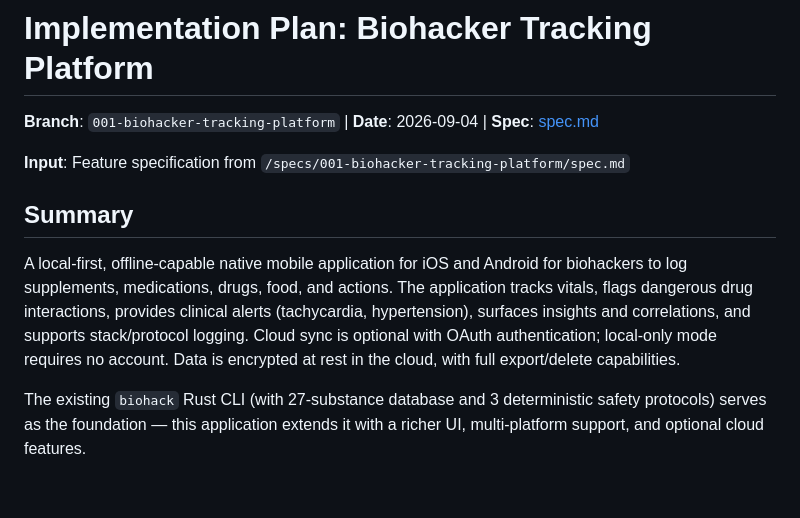
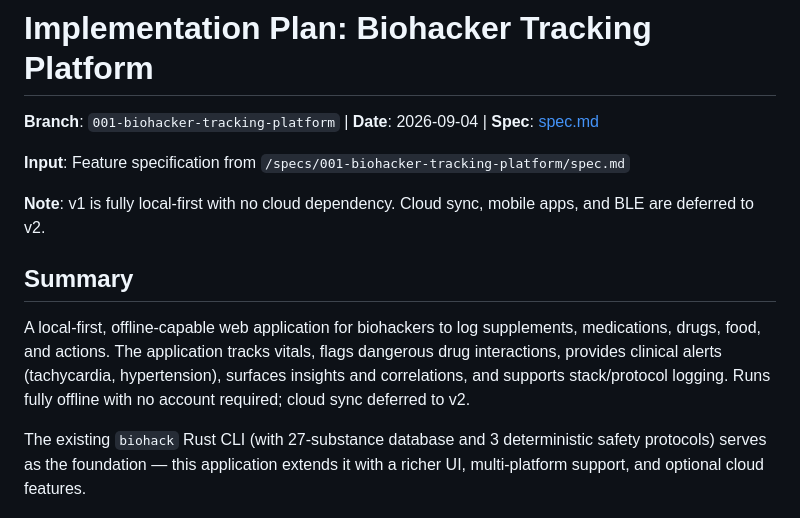
Before and after one commit to s-k-y-h-i-g-h/biohack2, a Markdown page: specs/001-biohacker-tracking-platform/plan.md, the part around the change. GitHub-like rendering; blank space fills up the shorter version.

Commit message:
plan: fix summary to reflect local-first web app (v1)

```diff
--- a/specs/001-biohacker-tracking-platform/plan.md
+++ b/specs/001-biohacker-tracking-platform/plan.md
@@ -4,9 +4,11 @@
 
 **Input**: Feature specification from `/specs/001-biohacker-tracking-platform/spec.md`
 
+**Note**: v1 is fully local-first with no cloud dependency. Cloud sync, mobile apps, and BLE are deferred to v2.
+
 ## Summary
 
-A local-first, offline-capable native mobile application for iOS and Android for biohackers to log supplements, medications, drugs, food, and actions. The application tracks vitals, flags dangerous drug interactions, provides clinical alerts (tachycardia, hypertension), surfaces insights and correlations, and supports stack/protocol logging. Cloud sync is optional with OAuth authentication; local-only mode requires no account. Data is encrypted at rest in the cloud, with full export/delete capabilities.
+A local-first, offline-capable web application for biohackers to log supplements, medications, drugs, food, and actions. The application tracks vitals, flags dangerous drug interactions, provides clinical alerts (tachycardia, hypertension), surfaces insights and correlations, and supports stack/protocol logging. Runs fully offline with no account required; cloud sync deferred to v2.
 
 The existing `biohack` Rust CLI (with 27-substance database and 3 deterministic safety protocols) serves as the foundation — this application extends it with a richer UI, multi-platform support, and optional cloud features.
 
```
